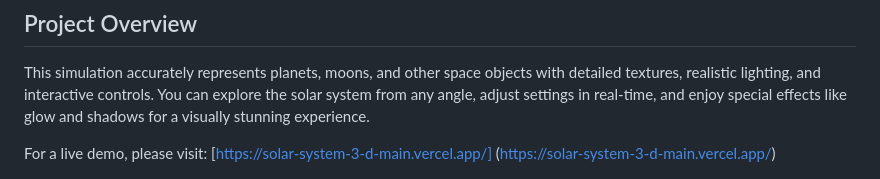
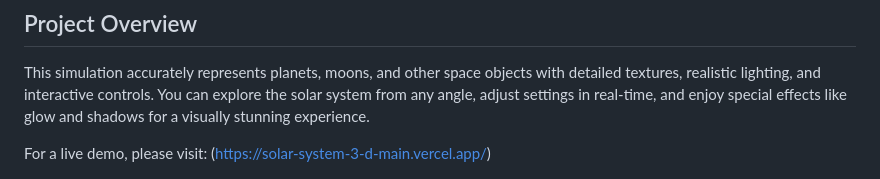
Before and after one commit to sohaali710/Nasa-hackathon, a Markdown page: readme.md, the part around the change. Rendered like a GitHub page.

```diff
--- a/readme.md
+++ b/readme.md
@@ -6,7 +6,7 @@ Welcome to the **3D Solar System Simulation**, an immersive and interactive 3D v
 
 This simulation accurately represents planets, moons, and other space objects with detailed textures, realistic lighting, and interactive controls. You can explore the solar system from any angle, adjust settings in real-time, and enjoy special effects like glow and shadows for a visually stunning experience.
 
-For a live demo, please visit: [https://solar-system-3-d-main.vercel.app/] (https://solar-system-3-d-main.vercel.app/)
+For a live demo, please visit: (https://solar-system-3-d-main.vercel.app/)
 
 ![Solar_System](images/solar_system.png)
 
```
